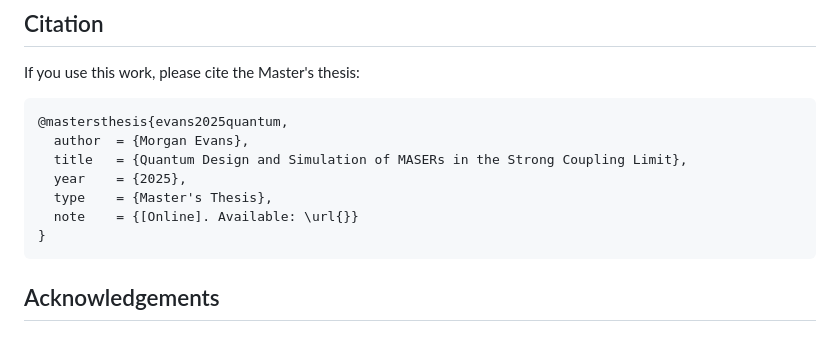
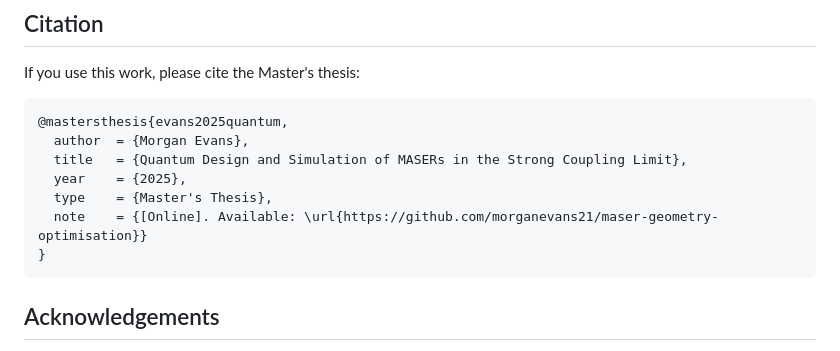
Before and after one commit to morganevans21/maser-geometry-optimisation, a Markdown page: README.md, the part around the change. Rendered like a GitHub page.

````diff
--- a/README.md
+++ b/README.md
@@ -617,7 +617,7 @@ If you use this work, please cite the Master's thesis:
   title   = {Quantum Design and Simulation of MASERs in the Strong Coupling Limit},
   year    = {2025},
   type    = {Master's Thesis},
-  note    = {[Online]. Available: \url{}}
+  note    = {[Online]. Available: \url{https://github.com/morganevans21/maser-geometry-optimisation}}
 }
 ```
 
````
